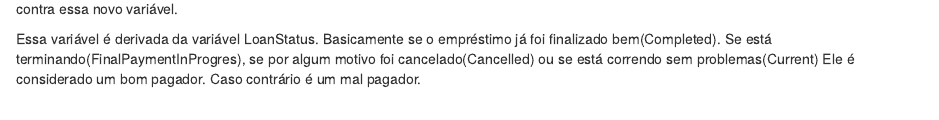
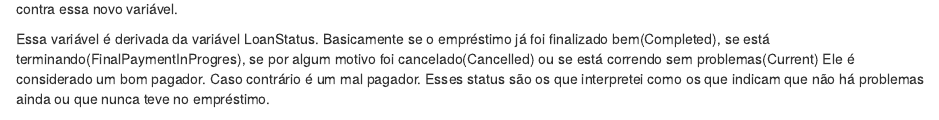
Before and after one commit to 3rd0s/Projeto1-Udacity, an R Markdown document (Projeto 4/Projeto_4.rmd): the page in a window 1100 px wide, from 4400 px down. Rendered offline with R 4.5, knitr and Pandoc, with nearby package versions; some code elsewhere in the file could not run offline.

Commit message:
Terceira Versão

````diff
--- a/Projeto 4/Projeto_4.rmd
+++ b/Projeto 4/Projeto_4.rmd
@@ -339,7 +339,7 @@ pld_subset$pago <- factor(pld_subset$pago)
 
 Agora, depois de ter criado uma variável que diz se a pessoa não está com problemas no pagamento. Irei analisar os parametros anteriores contra essa novo variável.
 
-Essa variável é derivada da variável LoanStatus. Basicamente se o empréstimo já foi finalizado bem(Completed). Se está terminando(FinalPaymentInProgres), se por algum motivo foi cancelado(Cancelled) ou se está correndo sem problemas(Current) Ele é considerado um bom pagador. Caso contrário é um mal pagador.
+Essa variável é derivada da variável LoanStatus. Basicamente se o empréstimo já foi finalizado bem(Completed), se está terminando(FinalPaymentInProgres), se por algum motivo foi cancelado(Cancelled) ou se está correndo sem problemas(Current) Ele é considerado um bom pagador. Caso contrário é um mal pagador. Esses status são os que interpretei como os que indicam que não há problemas ainda ou que nunca teve no empréstimo.
 
 ```{r echo=FALSE, message=FALSE, warning=FALSE, bivariate7}
 ggplot(pld_subset.verificado, aes(x = pago, y = StatedMonthlyIncome)) +
````
